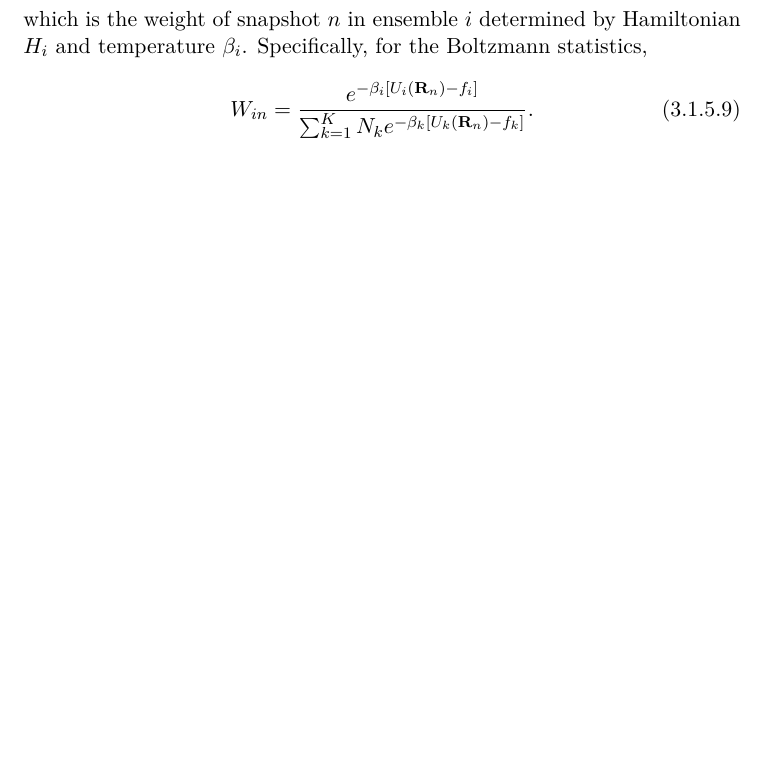
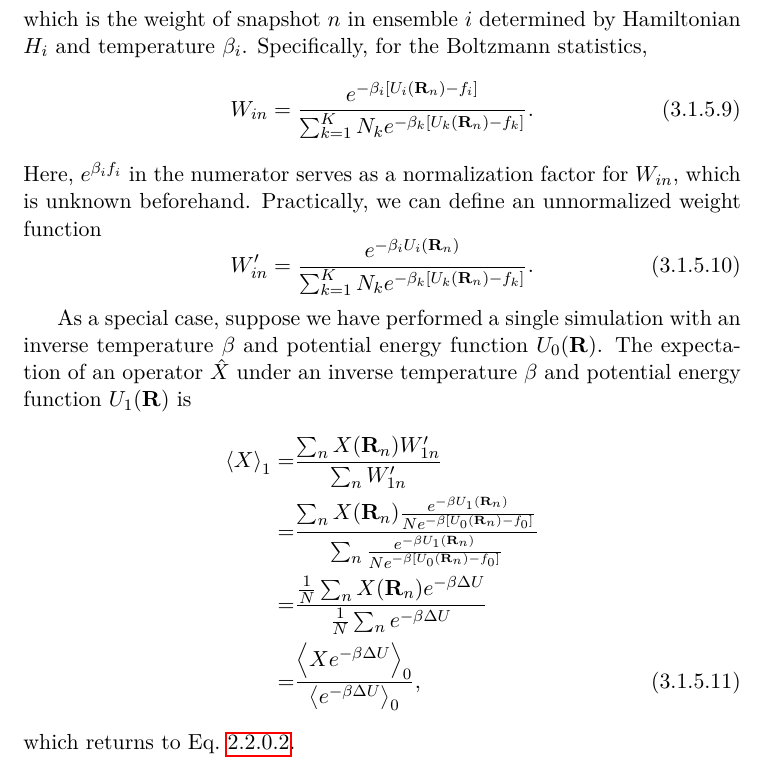
Before and after one commit to samuelymei/freeenergy, a LaTeX thesis (freeenergy.tex, which reads chapters/MBAR.tex): part of page 70 of 107, cut so that both start at the same text, the shorter picture padded with empty space. The pictures show the PDF file freeenergy.pdf that the author committed with the source.

Commit message:
MBAR weight for a single trajectory returns to the reweighting factor in US

```diff
--- a/chapters/MBAR.tex
+++ b/chapters/MBAR.tex
@@ -58,3 +58,16 @@ which is the weight of snapshot $n$ in ensemble $i$ determined by Hamiltonian $H
 \begin{align}
 W_{in}=\frac{e^{-\beta_i \left[U_i(\mathbf{R}_n)-f_i\right]}}{\sum_{k=1}^{K}N_k e^{-\beta_k \left[U_k(\mathbf{R}_n)-f_k\right]}}.
 \end{align}
+Here, $e^{\beta_i f_i}$ in the numerator serves as a normalization factor for $W_{in}$, which is unknown beforehand. Practically, we can define an unnormalized weight function
+\begin{equation}
+	W_{in}^\prime=\frac{e^{-\beta_i U_i(\mathbf{R}_n)}}{\sum_{k=1}^{K}N_k e^{-\beta_k \left[U_k(\mathbf{R}_n)-f_k\right]}}.
+\end{equation}
+
+As a special case, suppose we have performed a single simulation with an inverse temperature $\beta$ and potential energy function $U_0(\mathbf{R})$. The expectation of an operator $\hat{X}$ under an inverse temperature $\beta$ and potential energy function $U_1(\mathbf{R})$ is
+\begin{align}
+	\left<X\right>_1=&\frac{\sum_n X(\mathbf{R}_n)W_{1n}^\prime}{\sum_n W_{1n}^\prime}\notag\\
+	                =&\frac{\sum_n X(\mathbf{R}_n)\frac{e^{-\beta U_1(\mathbf{R}_n)}}{N e^{-\beta \left[U_0(\mathbf{R}_n)-f_0\right]}}}{\sum_n \frac{e^{-\beta U_1(\mathbf{R}_n)}}{N e^{-\beta \left[U_0(\mathbf{R}_n)-f_0\right]}}}\notag\\
+	                =&\frac{\frac1N\sum_n X(\mathbf{R}_n)e^{-\beta \Delta U}}{\frac1N\sum_n e^{-\beta \Delta U}}\notag\\
+	                =&\frac{\left<Xe^{-\beta \Delta U}\right>_0}{\left<e^{-\beta \Delta U}\right>_0},
+\end{align}
+which returns to Eq.~\ref{Eq:ES:US:reweighting}.
```
Also changed, not shown: chapters/US.tex (+1 -0 lines), freeenergy.pdf.
